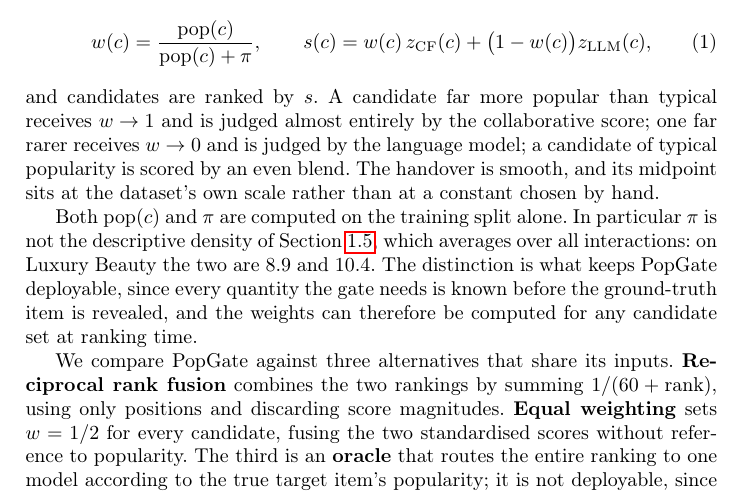
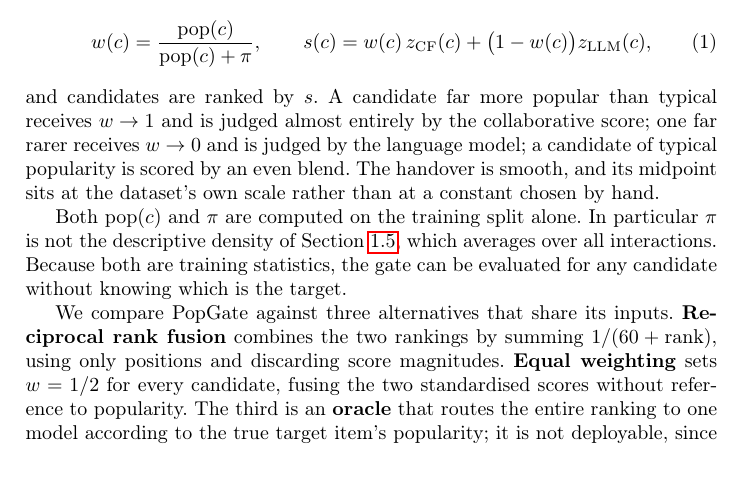
Before and after one commit to Mr-Dheer/CLAM-Rec-v2, a LaTeX paper (Cambodia/main.tex): part of page 4 of 5, cut so that both start at the same text, the shorter picture padded with empty space. Compiled offline with pdfLaTeX.

Commit message:
paper: remove the forward reference to Luxury Beauty from 1.6 and cut a repeat
Two problems in the paragraph distinguishing pi from the descriptive density.

It named a dataset ("on Luxury Beauty the two are 8.9 and 10.4") three
subsections before 2.1 introduces any dataset. The numbers were meant to make
the distinction concrete, but they cannot do that for a reader who does not
yet know the dataset. Methodology prose now contains no dataset names at all.

The closing sentence also stated deployability twice: "every quantity the gate
needs is known before the ground-truth item is revealed" and "the weights can
therefore be computed for any candidate set at ranking time" are the same
claim. Replaced with one clause, "the gate can be evaluated for any candidate
without knowing which is the target", which additionally sets up the oracle in
the next paragraph, described there as presuming the answer. Four lines to two.

The numbers are not lost: the 2.1 stub now records that the datasets table
should carry both density columns (descriptive 10.4 / 2.5 / 10.8 / 19.2 and
the training-split pivot 8.9 / 2.4 / 8.3 / 16.2), which is a better place to
show that the two statistics track each other while remaining distinct.

Co-Authored-By: Claude Opus 5 <noreply@anthropic.com>

```diff
--- a/Cambodia/main.tex
+++ b/Cambodia/main.tex
@@ -231,11 +231,9 @@ at the dataset's own scale rather than at a constant chosen by hand.
 
 Both $\mathrm{pop}(c)$ and $\pi$ are computed on the training split alone. In
 particular $\pi$ is not the descriptive density of
-Section~\ref{sec:crossover-method}, which averages over all interactions: on Luxury
-Beauty the two are $8.9$ and $10.4$. The distinction is what keeps PopGate
-deployable, since every quantity the gate needs is known before the ground-truth item
-is revealed, and the weights can therefore be computed for any candidate set at
-ranking time.
+Section~\ref{sec:crossover-method}, which averages over all interactions. Because
+both are training statistics, the gate can be evaluated for any candidate without
+knowing which is the target.
 
 We compare PopGate against three alternatives that share its inputs.
 \textbf{Reciprocal rank fusion} combines the two rankings by summing
```
Also changed, not shown: Cambodia/main.tex (3 more changed lines).
